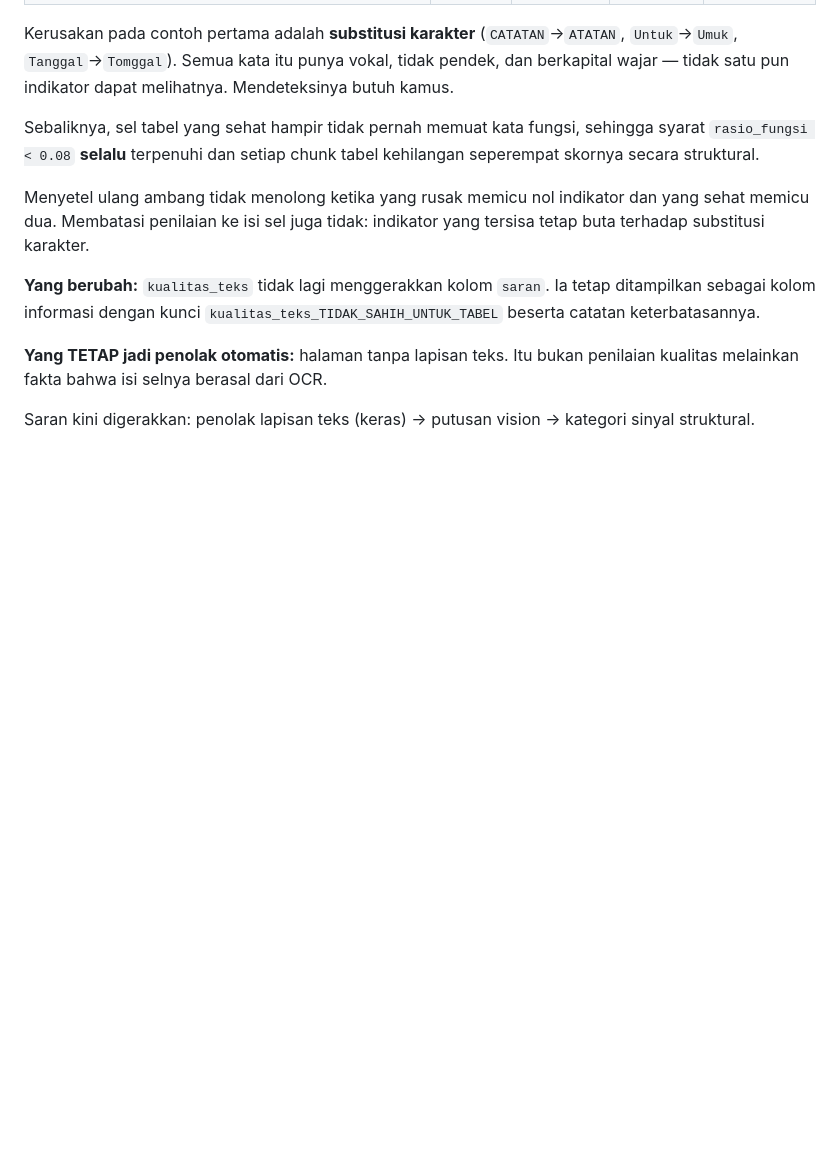
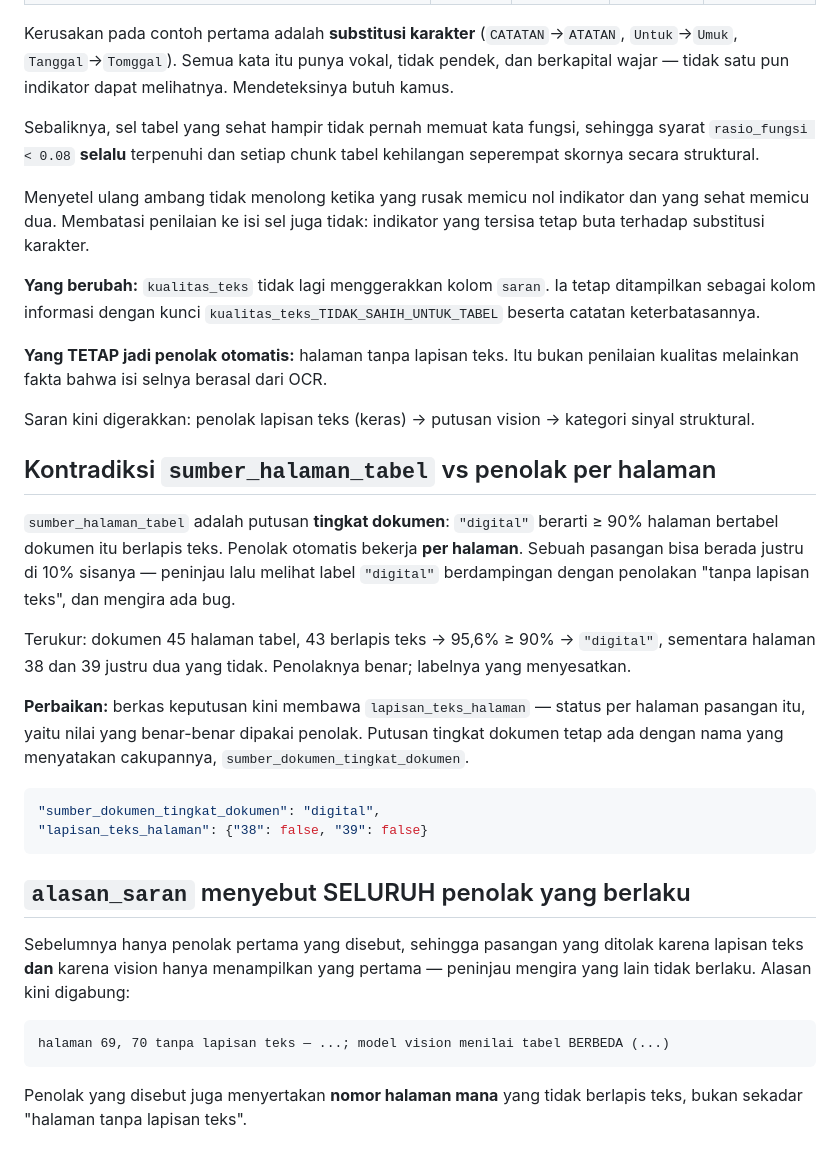
Before and after one commit to Ikrar06/rag-mm-b, a Markdown page: CHANGES.md, the part around the change. Rendered like a GitHub page; blank space fills up the shorter version.

Commit message:
docs: catat kontradiksi dokumen-vs-halaman dan alasan majemuk
Co-Authored-By: Claude Opus 5 <noreply@anthropic.com>

````diff
--- a/CHANGES.md
+++ b/CHANGES.md
@@ -2367,3 +2367,38 @@ penilaian kualitas melainkan fakta bahwa isi selnya berasal dari OCR.
 
 Saran kini digerakkan: penolak lapisan teks (keras) → putusan vision → kategori
 sinyal struktural.
+
+## Kontradiksi `sumber_halaman_tabel` vs penolak per halaman
+
+`sumber_halaman_tabel` adalah putusan **tingkat dokumen**: `"digital"` berarti
+≥ 90% halaman bertabel dokumen itu berlapis teks. Penolak otomatis bekerja
+**per halaman**. Sebuah pasangan bisa berada justru di 10% sisanya — peninjau
+lalu melihat label `"digital"` berdampingan dengan penolakan "tanpa lapisan
+teks", dan mengira ada bug.
+
+Terukur: dokumen 45 halaman tabel, 43 berlapis teks → 95,6% ≥ 90% → `"digital"`,
+sementara halaman 38 dan 39 justru dua yang tidak. Penolaknya benar; labelnya
+yang menyesatkan.
+
+**Perbaikan:** berkas keputusan kini membawa `lapisan_teks_halaman` — status
+per halaman pasangan itu, yaitu nilai yang benar-benar dipakai penolak. Putusan
+tingkat dokumen tetap ada dengan nama yang menyatakan cakupannya,
+`sumber_dokumen_tingkat_dokumen`.
+
+```json
+"sumber_dokumen_tingkat_dokumen": "digital",
+"lapisan_teks_halaman": {"38": false, "39": false}
+```
+
+## `alasan_saran` menyebut SELURUH penolak yang berlaku
+
+Sebelumnya hanya penolak pertama yang disebut, sehingga pasangan yang ditolak
+karena lapisan teks **dan** karena vision hanya menampilkan yang pertama —
+peninjau mengira yang lain tidak berlaku. Alasan kini digabung:
+
+```
+halaman 69, 70 tanpa lapisan teks — ...; model vision menilai tabel BERBEDA (...)
+```
+
+Penolak yang disebut juga menyertakan **nomor halaman mana** yang tidak berlapis
+teks, bukan sekadar "halaman tanpa lapisan teks".
````
